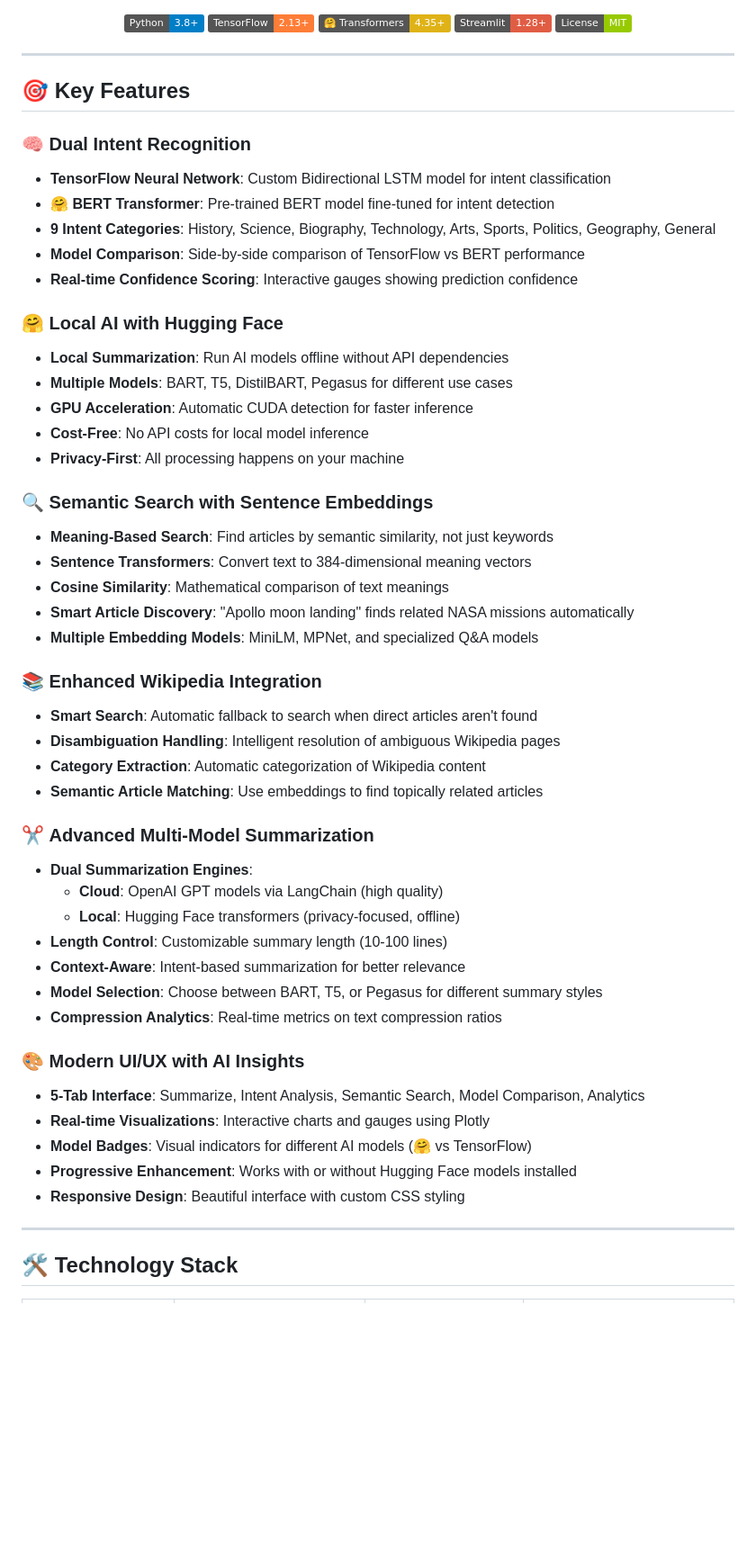
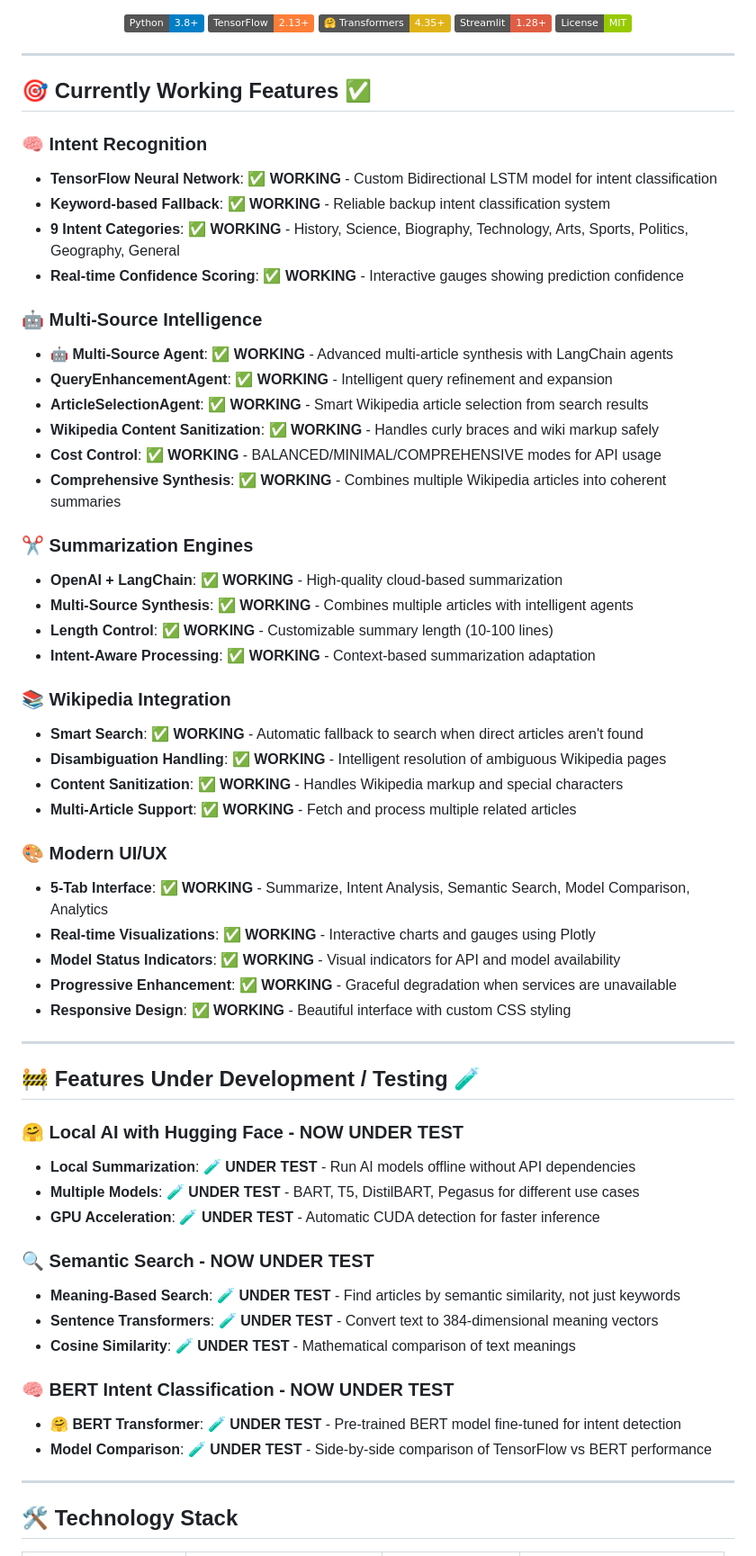
Before and after one commit to mathieudelehaye/SummarEaseAI, a Markdown page: README.md, the part around the change printed below. Shown: that part at 90% size. Rendered like a GitHub page; badges without logos; blank space fills up the shorter version.

Commit message:
README updated with progress after multi-source summarisation

```diff
--- a/README.md
+++ b/README.md
@@ -14,50 +14,58 @@
 
 ---
 
-## 🎯 Key Features
+## 🎯 Currently Working Features ✅
 
-### 🧠 **Dual Intent Recognition**
-- **TensorFlow Neural Network**: Custom Bidirectional LSTM model for intent classification
-- **🤗 BERT Transformer**: Pre-trained BERT model fine-tuned for intent detection
-- **9 Intent Categories**: History, Science, Biography, Technology, Arts, Sports, Politics, Geography, General
-- **Model Comparison**: Side-by-side comparison of TensorFlow vs BERT performance
-- **Real-time Confidence Scoring**: Interactive gauges showing prediction confidence
+### 🧠 **Intent Recognition**
+- **TensorFlow Neural Network**: ✅ **WORKING** - Custom Bidirectional LSTM model for intent classification
+- **Keyword-based Fallback**: ✅ **WORKING** - Reliable backup intent classification system
+- **9 Intent Categories**: ✅ **WORKING** - History, Science, Biography, Technology, Arts, Sports, Politics, Geography, General
+- **Real-time Confidence Scoring**: ✅ **WORKING** - Interactive gauges showing prediction confidence
 
-### 🤗 **Local AI with Hugging Face**
-- **Local Summarization**: Run AI models offline without API dependencies
-- **Multiple Models**: BART, T5, DistilBART, Pegasus for different use cases
-- **GPU Acceleration**: Automatic CUDA detection for faster inference
-- **Cost-Free**: No API costs for local model inference
-- **Privacy-First**: All processing happens on your machine
+### 🤖 **Multi-Source Intelligence**
+- **🤖 Multi-Source Agent**: ✅ **WORKING** - Advanced multi-article synthesis with LangChain agents
+- **QueryEnhancementAgent**: ✅ **WORKING** - Intelligent query refinement and expansion
+- **ArticleSelectionAgent**: ✅ **WORKING** - Smart Wikipedia article selection from search results
+- **Wikipedia Content Sanitization**: ✅ **WORKING** - Handles curly braces and wiki markup safely
+- **Cost Control**: ✅ **WORKING** - BALANCED/MINIMAL/COMPREHENSIVE modes for API usage
+- **Comprehensive Synthesis**: ✅ **WORKING** - Combines multiple Wikipedia articles into coherent summaries
 
-### 🔍 **Semantic Search with Sentence Embeddings**
-- **Meaning-Based Search**: Find articles by semantic similarity, not just keywords
-- **Sentence Transformers**: Convert text to 384-dimensional meaning vectors
-- **Cosine Similarity**: Mathematical comparison of text meanings
-- **Smart Article Discovery**: "Apollo moon landing" finds related NASA missions automatically
-- **Multiple Embedding Models**: MiniLM, MPNet, and specialized Q&A models
+### ✂️ **Summarization Engines**
+- **OpenAI + LangChain**: ✅ **WORKING** - High-quality cloud-based summarization
+- **Multi-Source Synthesis**: ✅ **WORKING** - Combines multiple articles with intelligent agents
+- **Length Control**: ✅ **WORKING** - Customizable summary length (10-100 lines)
+- **Intent-Aware Processing**: ✅ **WORKING** - Context-based summarization adaptation
 
-### 📚 **Enhanced Wikipedia Integration**
-- **Smart Search**: Automatic fallback to search when direct articles aren't found
-- **Disambiguation Handling**: Intelligent resolution of ambiguous Wikipedia pages
-- **Category Extraction**: Automatic categorization of Wikipedia content
-- **Semantic Article Matching**: Use embeddings to find topically related articles
+### 📚 **Wikipedia Integration**
+- **Smart Search**: ✅ **WORKING** - Automatic fallback to search when direct articles aren't found
+- **Disambiguation Handling**: ✅ **WORKING** - Intelligent resolution of ambiguous Wikipedia pages
+- **Content Sanitization**: ✅ **WORKING** - Handles Wikipedia markup and special characters
+- **Multi-Article Support**: ✅ **WORKING** - Fetch and process multiple related articles
 
-### ✂️ **Advanced Multi-Model Summarization**
-- **Dual Summarization Engines**:
-  - **Cloud**: OpenAI GPT models via LangChain (high quality)
-  - **Local**: Hugging Face transformers (privacy-focused, offline)
-- **Length Control**: Customizable summary length (10-100 lines)
-- **Context-Aware**: Intent-based summarization for better relevance
-- **Model Selection**: Choose between BART, T5, or Pegasus for different summary styles
-- **Compression Analytics**: Real-time metrics on text compression ratios
+### 🎨 **Modern UI/UX**
+- **5-Tab Interface**: ✅ **WORKING** - Summarize, Intent Analysis, Semantic Search, Model Comparison, Analytics
+- **Real-time Visualizations**: ✅ **WORKING** - Interactive charts and gauges using Plotly
+- **Model Status Indicators**: ✅ **WORKING** - Visual indicators for API and model availability
+- **Progressive Enhancement**: ✅ **WORKING** - Graceful degradation when services are unavailable
+- **Responsive Design**: ✅ **WORKING** - Beautiful interface with custom CSS styling
 
-### 🎨 **Modern UI/UX with AI Insights**
-- **5-Tab Interface**: Summarize, Intent Analysis, Semantic Search, Model Comparison, Analytics
-- **Real-time Visualizations**: Interactive charts and gauges using Plotly
-- **Model Badges**: Visual indicators for different AI models (🤗 vs TensorFlow)
-- **Progressive Enhancement**: Works with or without Hugging Face models installed
-- **Responsive Design**: Beautiful interface with custom CSS styling
+---
+
+## 🚧 Features Under Development / Testing 🧪
+
+### 🤗 **Local AI with Hugging Face** - NOW UNDER TEST
+- **Local Summarization**: 🧪 **UNDER TEST** - Run AI models offline without API dependencies
+- **Multiple Models**: 🧪 **UNDER TEST** - BART, T5, DistilBART, Pegasus for different use cases
+- **GPU Acceleration**: 🧪 **UNDER TEST** - Automatic CUDA detection for faster inference
+
+### 🔍 **Semantic Search** - NOW UNDER TEST
+- **Meaning-Based Search**: 🧪 **UNDER TEST** - Find articles by semantic similarity, not just keywords
+- **Sentence Transformers**: 🧪 **UNDER TEST** - Convert text to 384-dimensional meaning vectors
+- **Cosine Similarity**: 🧪 **UNDER TEST** - Mathematical comparison of text meanings
+
+### 🧠 **BERT Intent Classification** - NOW UNDER TEST
+- **🤗 BERT Transformer**: 🧪 **UNDER TEST** - Pre-trained BERT model fine-tuned for intent detection
+- **Model Comparison**: 🧪 **UNDER TEST** - Side-by-side comparison of TensorFlow vs BERT performance
 
 ---
 
```
Also changed, not shown: other parts of README.md (+189 -308 lines).
